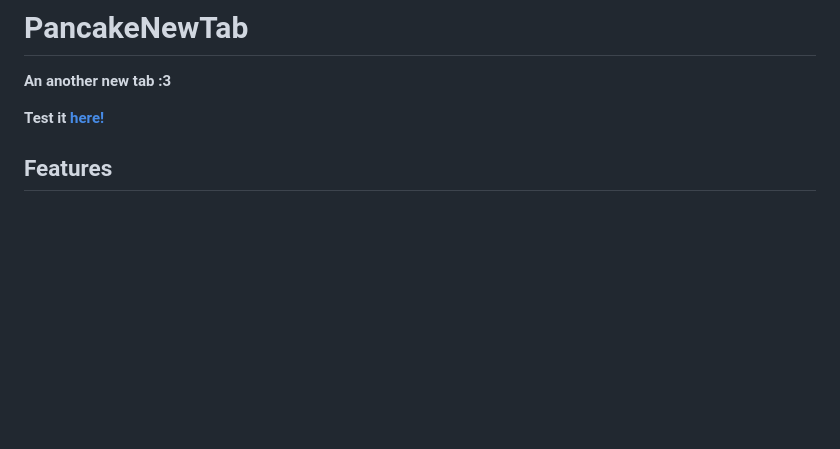
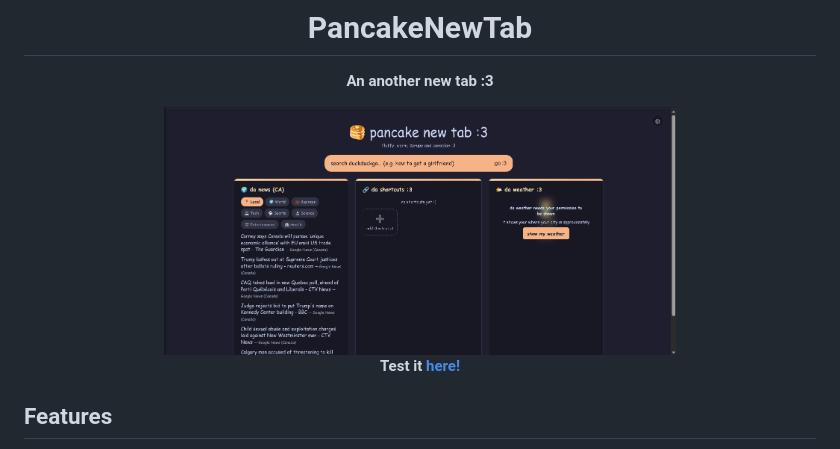
Before and after one commit to ItzPancakse/PancakeNewTab, a Markdown page: README.md, the part around one of its changes. GitHub-like rendering; pictures changed too: image.png (added); blank space fills up the shorter version.

Commit message:
add a preview image

```diff
--- a/README.md
+++ b/README.md
@@ -2,4 +4,6 @@
 
 **An another new tab :3**
 
+<img src="image.png" alt="Preview" width="512">
+
 **Test it [here!](https://pancake-new-tab.vercel.app/)**
```
Also changed, not shown: other parts of README.md (+3 -0 lines).
